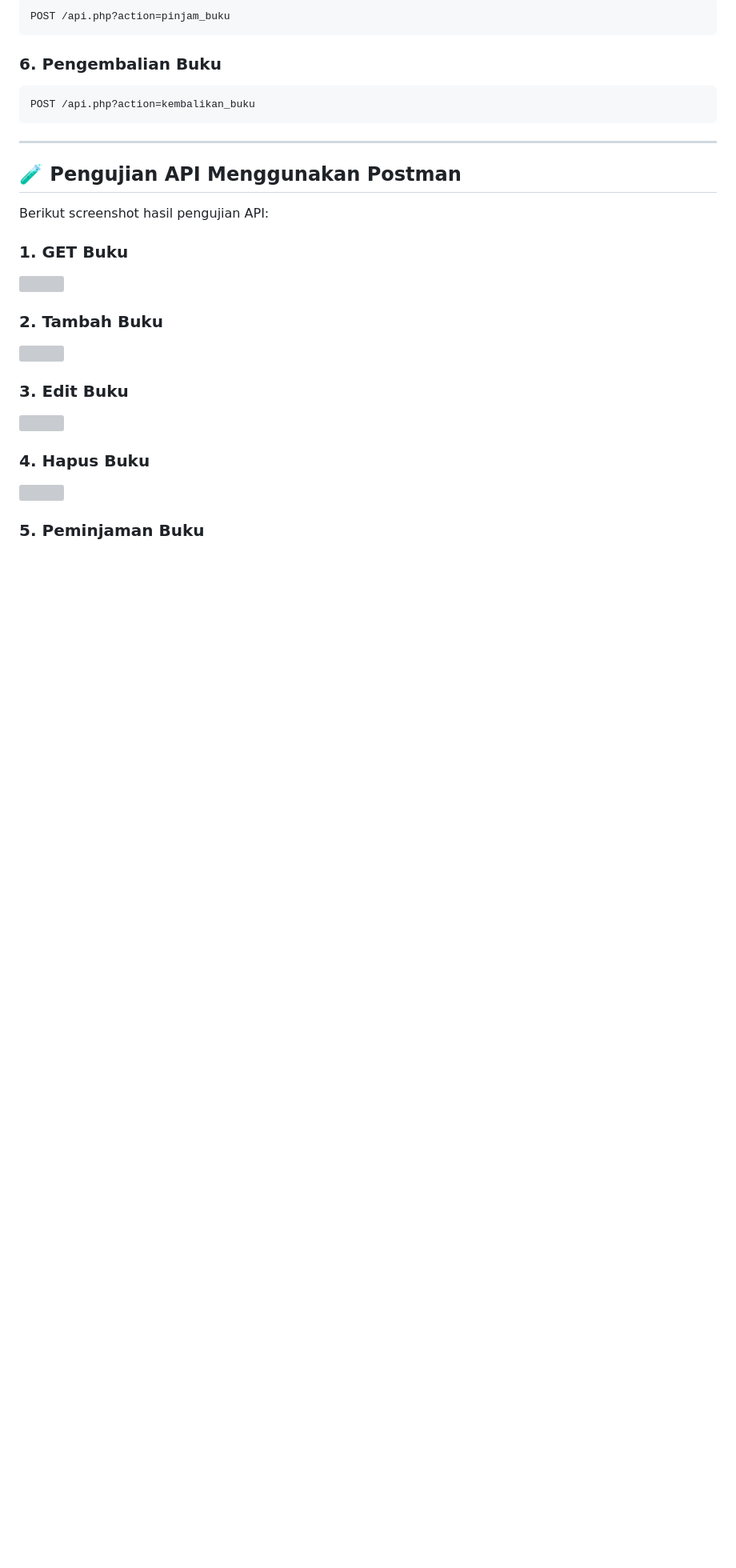
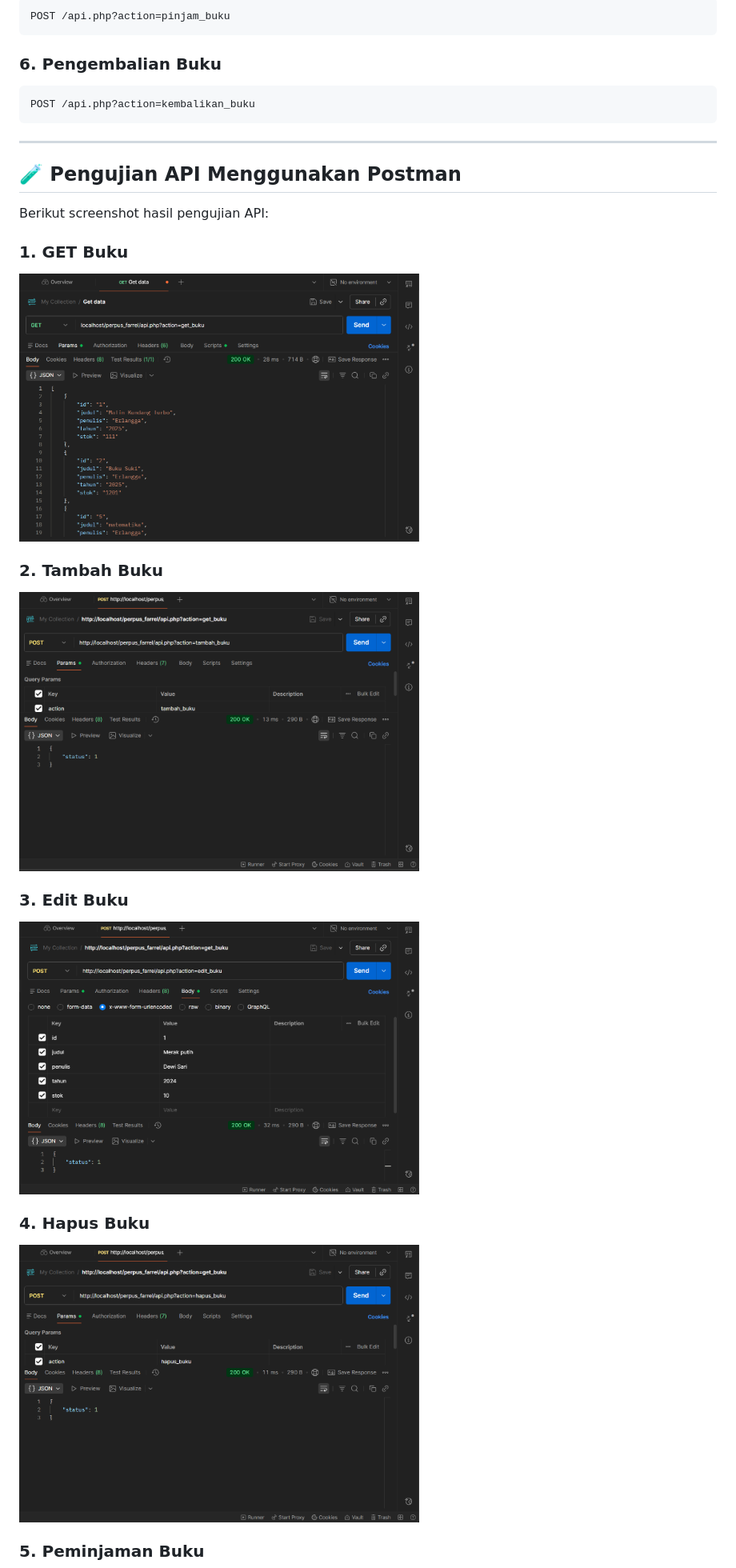
Before and after one commit to jenshougrphic123/CRUD-Peminjaman-Buku-API, a Markdown page: README.md, the part around one of its changes. Shown at 80% size. Rendered like a GitHub page; blank space fills up the shorter version; grey boxes are pictures that could not be loaded.

```diff
--- a/README.md
+++ b/README.md
@@ -75,15 +75,15 @@ perpus_farrel/
 <p>Berikut screenshot hasil pengujian API:</p>
 
 <h3>1. GET Buku</h3>
-<img src="screenshots/get_buku.png" width="500"/>
+<img src="perpus_farrel/screenshots/get_buku.png" width="500"/>
 
 <h3>2. Tambah Buku</h3>
-<img src="screenshots/tambah_buku.png" width="500"/>
+<img src="perpus_farrel/screenshots/tambah_buku.png" width="500"/>
 
 <h3>3. Edit Buku</h3>
-<img src="screenshots/edit_buku.png" width="500"/>
+<img src="perpus_farrel/screenshots/edit_buku.png" width="500"/>
 
 <h3>4. Hapus Buku</h3>
-<img src="screenshots/hapus_buku.png" width="500"/>
+<img src="perpus_farrel/screenshots/hapus_buku.png" width="500"/>
 
 <h3>5. Peminjaman Buku</h3>
```
Also changed, not shown: other parts of README.md (+2 -2 lines).
